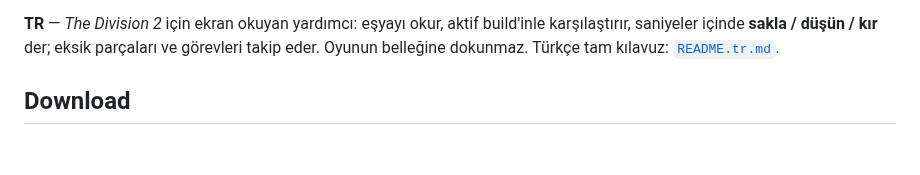
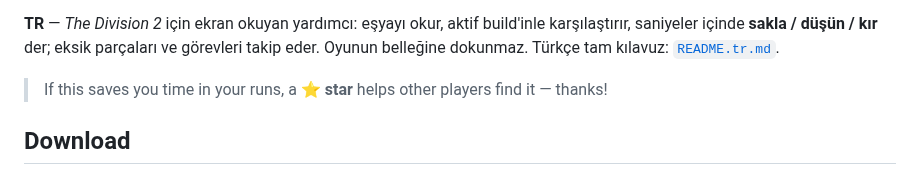
Before and after one commit to FEDERALTURK/td2-loot-advisor, a Markdown page: README.md, the part around the change. Drawn GitHub-style; blank space fills up the shorter version.

```diff
--- a/README.md
+++ b/README.md
@@ -15,6 +15,8 @@ tasks in your language. It never touches game memory. 10 interface languages; an
 **TR** — *The Division 2* için ekran okuyan yardımcı: eşyayı okur, aktif build'inle karşılaştırır, saniyeler içinde
 **sakla / düşün / kır** der; eksik parçaları ve görevleri takip eder. Oyunun belleğine dokunmaz.
 Türkçe tam kılavuz: [`README.tr.md`](README.tr.md).
+
+> If this saves you time in your runs, a ⭐ **star** helps other players find it — thanks!
 
 ## Download
 
```
Also changed, not shown: README.tr.md (+2 -0 lines).
